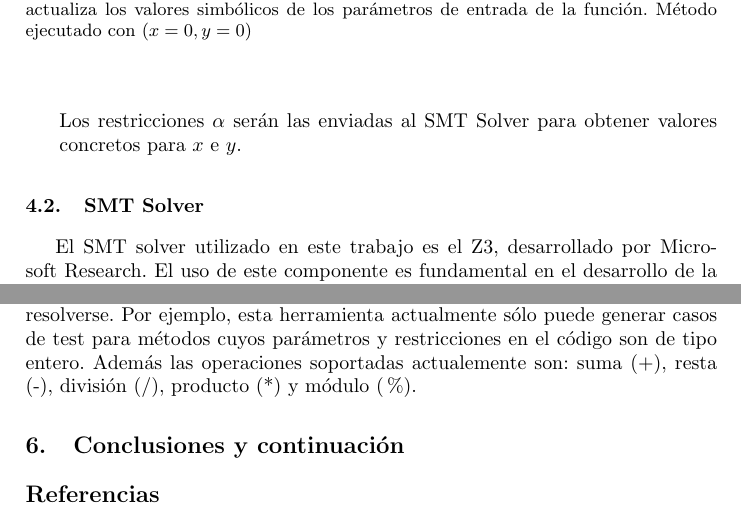
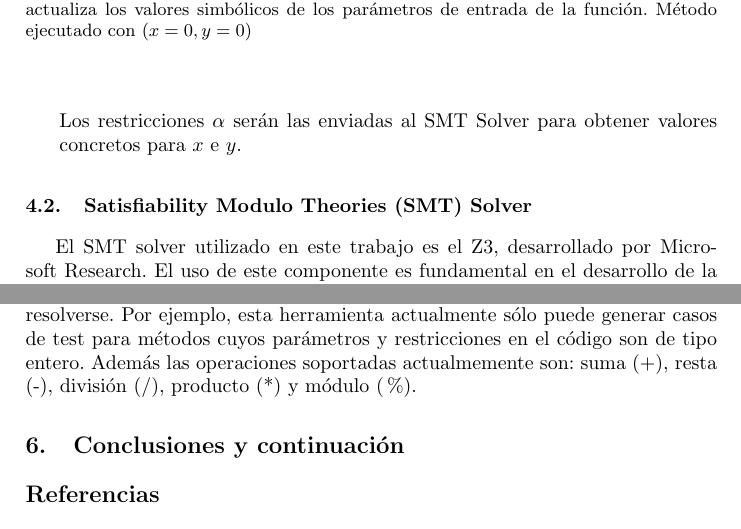
Before and after one commit to j-godoy/GCT_art-culo, a LaTeX paper (pps2.tex): two parts of pages 8 and 9 of 9, joined at a grey line, cut so that both start at the same text. Compiled offline with pdfLaTeX.

Commit message:
modificado nombre seccion smt solver

```diff
--- a/pps2.tex
+++ b/pps2.tex
@@ -354,9 +354,9 @@ La instrumentación afecta tanto a la clase como a los métodos a testear. A con
 
 
 %%%%%%%%%%%%%%%%%%%%%%%%%%%%%%%%%%%%%%%%%%%%%%%%%%%%%%%%%%%%%%%%%%%%%%%%
-%				SMT solver	        	       %
+%		Satisfiability Modulo Theories (SMT) Solver	       %
 %%%%%%%%%%%%%%%%%%%%%%%%%%%%%%%%%%%%%%%%%%%%%%%%%%%%%%%%%%%%%%%%%%%%%%%%
-\subsection{SMT Solver}
+\subsection{Satisfiability Modulo Theories (SMT) Solver}
 El SMT solver utilizado en este trabajo es el Z3, desarrollado por Microsoft Research. El uso de este componente es fundamental en el desarrollo de la ejecución concólica para
 obtener los valores a utilizar en los casos de test generados. Este solver permite chequear la satisfacibilidad de fórmulas lógicas sobre una o más teorías, otorgando valores que
 satisfagan dichas fórmulas cuando sea posible.
@@ -383,7 +383,7 @@ teorías que pueden incluirse que depende del SMT solver subyacente. Si bien se
 no soportados. Otra limitación es el tiempo que puede demandar el solver en encontrar una solución para ciertas ecuaciones.
 
 Por otro lado, existen limitaciones del prototipo desarrollado que pueden resolverse. Por ejemplo, esta herramienta actualmente sólo puede generar casos de test
-para métodos cuyos parámetros y restricciones en el código son de tipo entero. Además las operaciones soportadas actualemente son: suma (+), resta (-), división (/),
+para métodos cuyos parámetros y restricciones en el código son de tipo entero. Además las operaciones soportadas actualmemente son: suma (+), resta (-), división (/),
 producto (*) y módulo (\%).
 
 %%%%%%%%%%%%%%%%%%%%%%%%%%%%%%%%%%%%%%%%%%%%%%%%%%%%%%%%%%%%%%%%%%%%%%%%
```
